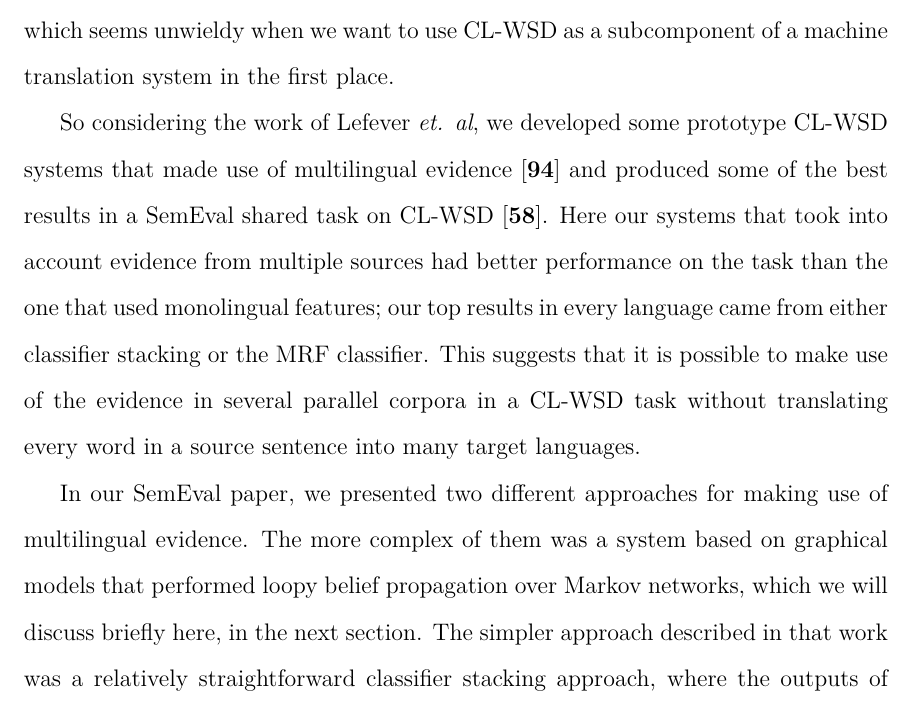
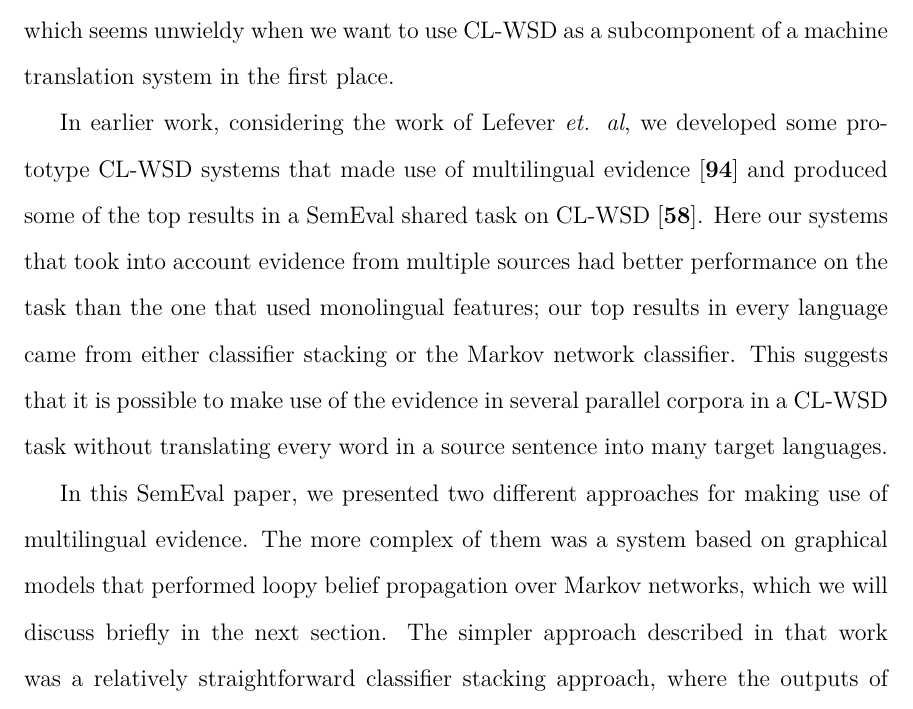
Before and after one commit to alexrudnick/dissertation, a LaTeX thesis (dissertation/dissertation.tex, which reads dissertation/multilingual.tex): part of page 112 of 139, cut so that both start at the same text. Compiled offline with XeLaTeX.

Commit message:
little bit of edits on mulitilingual

```diff
--- a/dissertation/multilingual.tex
+++ b/dissertation/multilingual.tex
@@ -48,20 +48,20 @@ multiple complete MT systems to perform CL-WSD, which seems unwieldy when we
 want to use CL-WSD as a subcomponent of a machine translation system in the
 first place.
 
-So considering the work of Lefever \emph{et. al}, we developed some prototype
-CL-WSD systems that made use of multilingual evidence
-\cite{rudnick-liu-gasser:2013:SemEval-2013} and produced some of the best
+In earlier work, considering the work of Lefever \emph{et. al}, we developed
+some prototype CL-WSD systems that made use of multilingual evidence
+\cite{rudnick-liu-gasser:2013:SemEval-2013} and produced some of the top
 results in a SemEval shared task on CL-WSD \cite{task10}.
 Here our systems that took into account evidence from multiple sources had
 better performance on the task than the one that used monolingual features; our
-top results in every language came from either classifier stacking or the MRF
-classifier. This suggests that it is possible to make use of the evidence in
-several parallel corpora in a CL-WSD task without translating every word in a
-source sentence into many target languages.
+top results in every language came from either classifier stacking or the
+Markov network classifier. This suggests that it is possible to make use
+of the evidence in several parallel corpora in a CL-WSD task without
+translating every word in a source sentence into many target languages.
 
-In our SemEval paper, we presented two different approaches for
-making use of multilingual evidence. The more complex of them was a system
-based on graphical models that performed loopy belief propagation over Markov
-networks, which we will discuss briefly here, in the next section.
-The simpler approach described in that work was a relatively straightforward
-classifier stacking approach, where the outputs of several CL-WSD classifiers
+In this SemEval paper, we presented two different approaches for making use of
+multilingual evidence. The more complex of them was a system based on graphical
+models that performed loopy belief propagation over Markov networks, which we
+will discuss briefly in the next section. The simpler approach described in
+that work was a relatively straightforward classifier stacking approach, where
+the outputs of several CL-WSD classifiers were used as input features for one
```
Also changed, not shown: dissertation/multilingual.tex (7 more changed lines).
